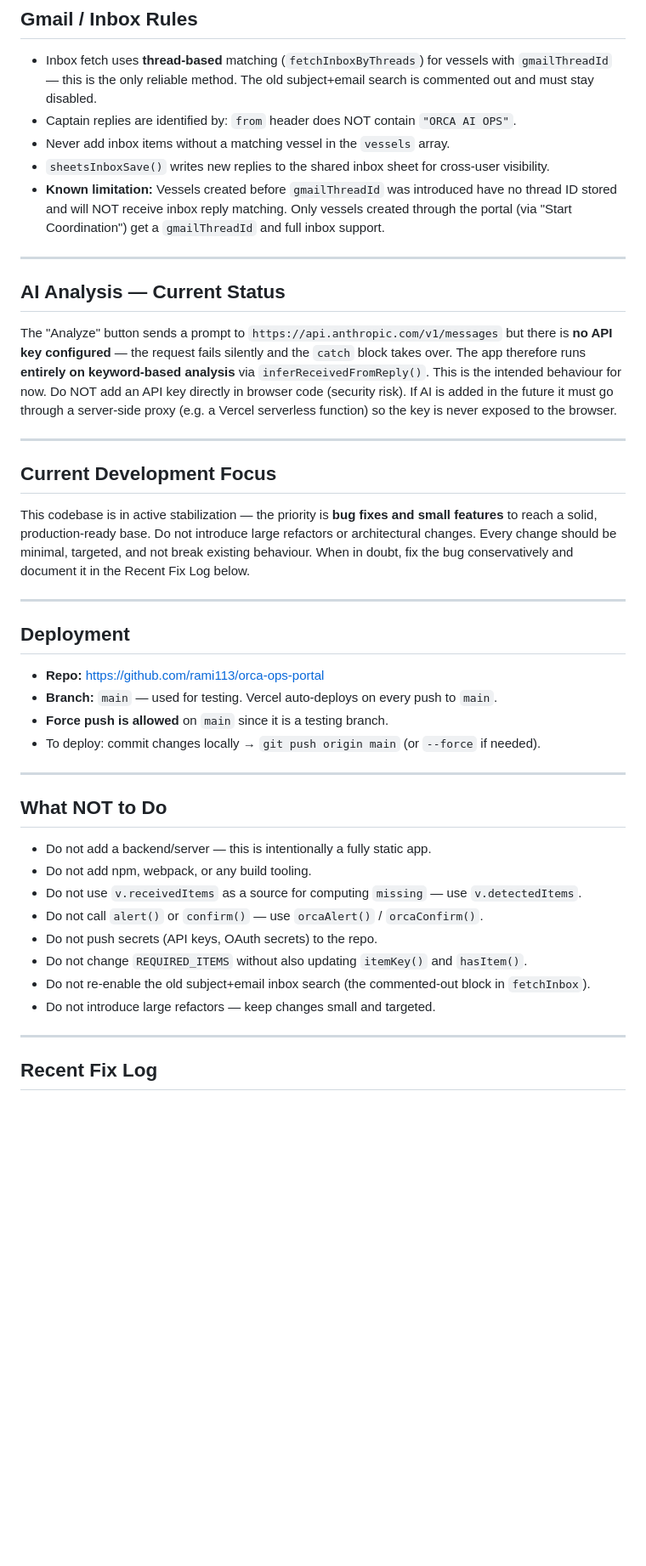
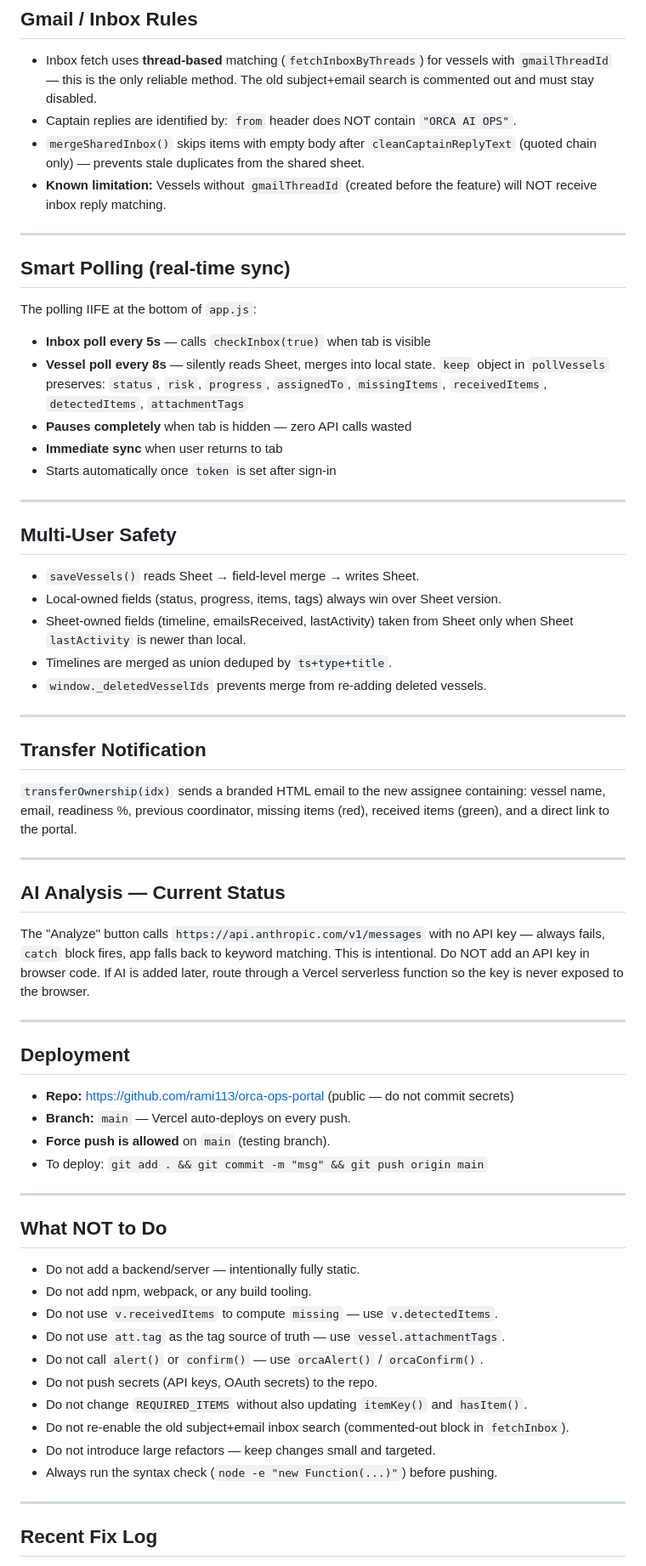
Before and after one commit to rami113/orca-ops-portal, a Markdown page: AGENTS.md, the part around one of its changes. Shown at 85% size. GitHub-like rendering; blank space fills up the shorter version.

```diff
--- a/AGENTS.md
+++ b/AGENTS.md
@@ -149,49 +198,69 @@ Used for deduplication — any item string maps to one of these keys:
   `gmailThreadId` — this is the only reliable method. The old subject+email search is
   commented out and must stay disabled.
 - Captain replies are identified by: `from` header does NOT contain `"ORCA AI OPS"`.
-- Never add inbox items without a matching vessel in the `vessels` array.
-- `sheetsInboxSave()` writes new replies to the shared inbox sheet for cross-user visibility.
-- **Known limitation:** Vessels created before `gmailThreadId` was introduced have no
-  thread ID stored and will NOT receive inbox reply matching. Only vessels created through
-  the portal (via "Start Coordination") get a `gmailThreadId` and full inbox support.
+- `mergeSharedInbox()` skips items with empty body after `cleanCaptainReplyText` (quoted
+  chain only) — prevents stale duplicates from the shared sheet.
+- **Known limitation:** Vessels without `gmailThreadId` (created before the feature) will
+  NOT receive inbox reply matching.
+
+---
+
+## Smart Polling (real-time sync)
+The polling IIFE at the bottom of `app.js`:
+- **Inbox poll every 5s** — calls `checkInbox(true)` when tab is visible
+- **Vessel poll every 8s** — silently reads Sheet, merges into local state.
+  `keep` object in `pollVessels` preserves: `status`, `risk`, `progress`, `assignedTo`,
+  `missingItems`, `receivedItems`, `detectedItems`, `attachmentTags`
+- **Pauses completely** when tab is hidden — zero API calls wasted
+- **Immediate sync** when user returns to tab
+- Starts automatically once `token` is set after sign-in
+
+---
+
+## Multi-User Safety
+- `saveVessels()` reads Sheet → field-level merge → writes Sheet.
+- Local-owned fields (status, progress, items, tags) always win over Sheet version.
+- Sheet-owned fields (timeline, emailsReceived, lastActivity) taken from Sheet only
+  when Sheet `lastActivity` is newer than local.
+- Timelines are merged as union deduped by `ts+type+title`.
+- `window._deletedVesselIds` prevents merge from re-adding deleted vessels.
+
+---
+
+## Transfer Notification
+`transferOwnership(idx)` sends a branded HTML email to the new assignee containing:
+vessel name, email, readiness %, previous coordinator, missing items (red), received
+items (green), and a direct link to the portal.
 
 ---
 
 ## AI Analysis — Current Status
-The "Analyze" button sends a prompt to `https://api.anthropic.com/v1/messages` but there
-is **no API key configured** — the request fails silently and the `catch` block takes over.
-The app therefore runs **entirely on keyword-based analysis** via `inferReceivedFromReply()`.
-This is the intended behaviour for now. Do NOT add an API key directly in browser code
-(security risk). If AI is added in the future it must go through a server-side proxy
-(e.g. a Vercel serverless function) so the key is never exposed to the browser.
-
----
-
-## Current Development Focus
-This codebase is in active stabilization — the priority is **bug fixes and small features**
-to reach a solid, production-ready base. Do not introduce large refactors or architectural
-changes. Every change should be minimal, targeted, and not break existing behaviour.
-When in doubt, fix the bug conservatively and document it in the Recent Fix Log below.
+The "Analyze" button calls `https://api.anthropic.com/v1/messages` with no API key —
+always fails, `catch` block fires, app falls back to keyword matching. This is intentional.
+Do NOT add an API key in browser code. If AI is added later, route through a Vercel
+serverless function so the key is never exposed to the browser.
 
 ---
 
 ## Deployment
-- **Repo:** https://github.com/rami113/orca-ops-portal
-- **Branch:** `main` — used for testing. Vercel auto-deploys on every push to `main`.
-- **Force push is allowed** on `main` since it is a testing branch.
-- To deploy: commit changes locally → `git push origin main` (or `--force` if needed).
+- **Repo:** https://github.com/rami113/orca-ops-portal (public — do not commit secrets)
+- **Branch:** `main` — Vercel auto-deploys on every push.
+- **Force push is allowed** on `main` (testing branch).
+- To deploy: `git add . && git commit -m "msg" && git push origin main`
 
 ---
 
 ## What NOT to Do
-- Do not add a backend/server — this is intentionally a fully static app.
+- Do not add a backend/server — intentionally fully static.
 - Do not add npm, webpack, or any build tooling.
-- Do not use `v.receivedItems` as a source for computing `missing` — use `v.detectedItems`.
+- Do not use `v.receivedItems` to compute `missing` — use `v.detectedItems`.
+- Do not use `att.tag` as the tag source of truth — use `vessel.attachmentTags`.
 - Do not call `alert()` or `confirm()` — use `orcaAlert()` / `orcaConfirm()`.
 - Do not push secrets (API keys, OAuth secrets) to the repo.
 - Do not change `REQUIRED_ITEMS` without also updating `itemKey()` and `hasItem()`.
-- Do not re-enable the old subject+email inbox search (the commented-out block in `fetchInbox`).
+- Do not re-enable the old subject+email inbox search (commented-out block in `fetchInbox`).
 - Do not introduce large refactors — keep changes small and targeted.
+- Always run the syntax check (`node -e "new Function(...)"`) before pushing.
 
 ---
 
```
Also changed, not shown: other parts of AGENTS.md (+92 -21 lines).
